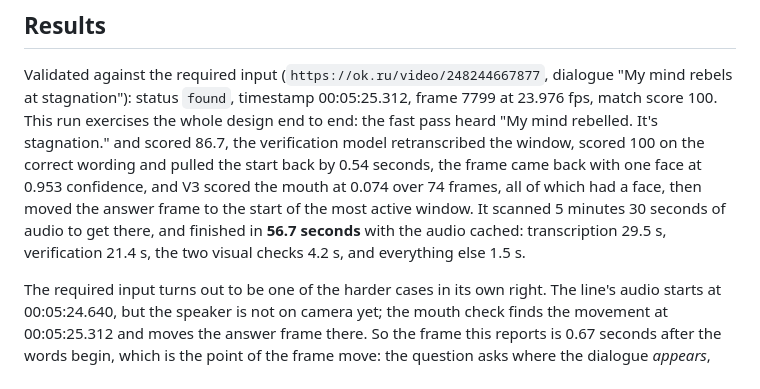
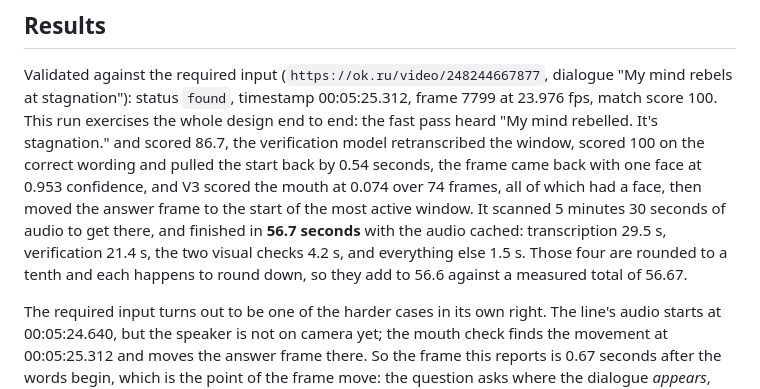
Before and after one commit to anjjcodes/quest1, a Markdown page: APPROACH.MD, the part around one of its changes. Drawn GitHub-style.

```diff
--- a/APPROACH.MD
+++ b/APPROACH.MD
@@ -459,7 +462,8 @@ back with one face at 0.953 confidence, and V3 scored the mouth at 0.074 over 74
 of which had a face, then moved the answer frame to the start of the most active window. It
 scanned 5 minutes 30 seconds of audio to get there, and finished in **56.7 seconds** with the
 audio cached: transcription 29.5 s, verification 21.4 s, the two visual checks 4.2 s, and
-everything else 1.5 s.
+everything else 1.5 s. Those four are rounded to a tenth and each happens to round down, so
+they add to 56.6 against a measured total of 56.67.
 
 The required input turns out to be one of the harder cases in its own right. The line's audio
 starts at 00:05:24.640, but the speaker is not on camera yet; the mouth check finds the
```
Also changed, not shown: other parts of APPROACH.MD (+20 -12 lines), docs/07-operations-troubleshooting.md (+1 -1 lines), docs/09-decision-log.md (+1 -1 lines).
